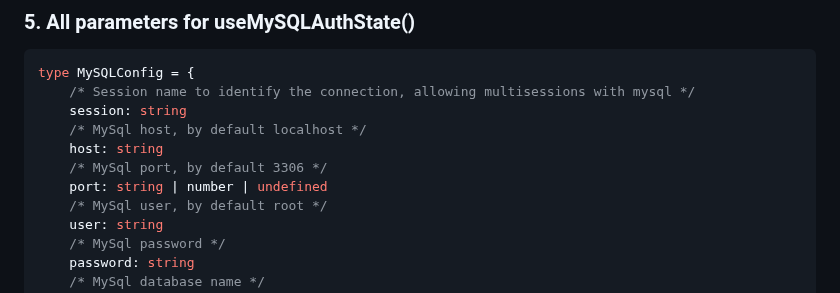
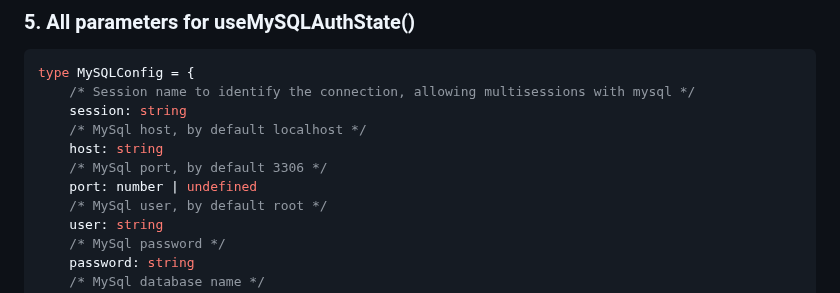
Before and after one commit to bobslavtriev/mysql-baileys, a Markdown page: README.md, the part around the change. GitHub-like rendering.

Commit message:
Added port to MySQLConfig

```diff
--- a/README.md
+++ b/README.md
@@ -55,7 +55,7 @@ type MySQLConfig = {
 	/* MySql host, by default localhost */
 	host: string
 	/* MySql port, by default 3306 */
-	port: string | number | undefined
+	port: number | undefined
 	/* MySql user, by default root */
 	user: string
 	/* MySql password */
```
